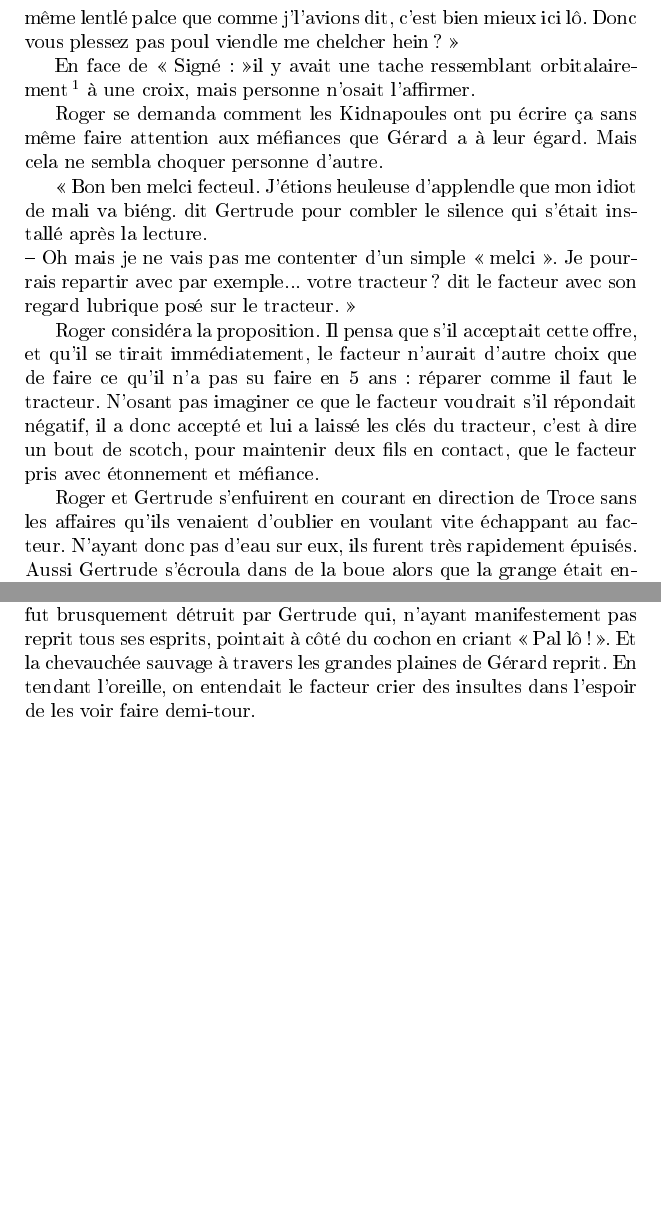
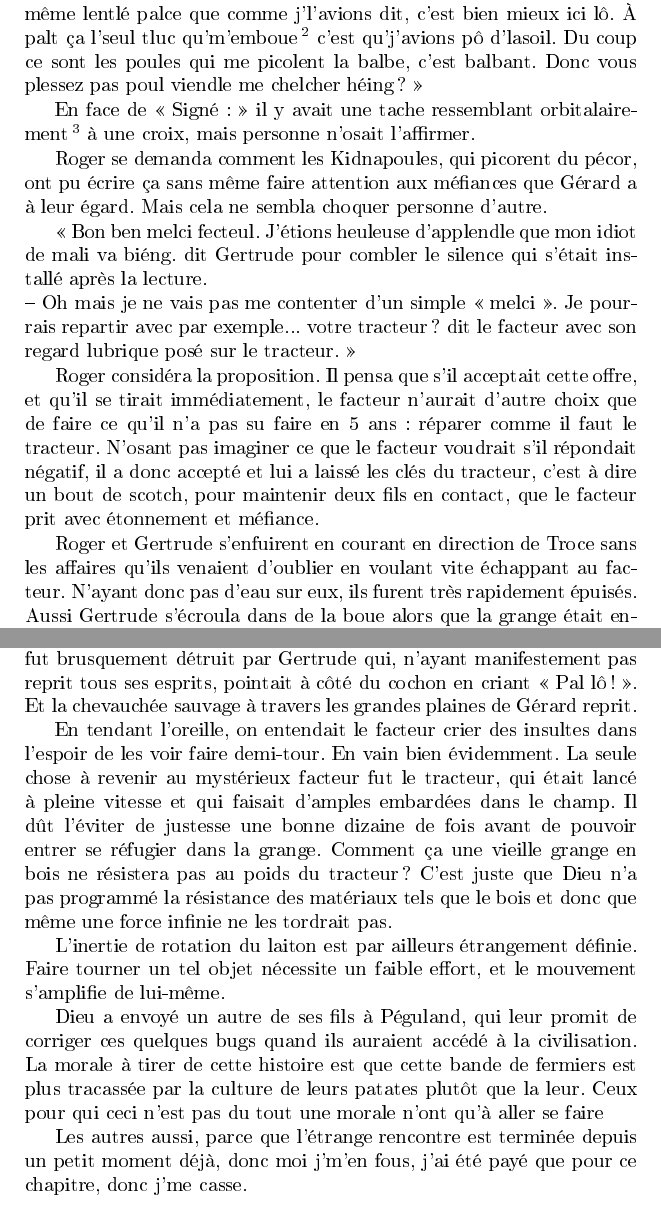
Before and after one commit to Les-pegus-de-la-ferme/Romans, a LaTeX book (TomeI-PaniqueALaFerme/TomeI-PaniqueALaFerme.tex): two parts of pages 20 and 21 of 21, joined at a grey line, cut so that both start at the same text, the shorter picture padded with empty space. The pictures show the PDF file TomeI-PaniqueALaFerme/TomeI-PaniqueALaFerme.pdf that the author committed with the source.

```diff
--- a/TomeI-PaniqueALaFerme/TomeI-PaniqueALaFerme.tex
+++ b/TomeI-PaniqueALaFerme/TomeI-PaniqueALaFerme.tex
@@ -157,15 +170,15 @@
 
-En face de \cg Signé :\cd il y avait une tache ressemblant orbitalairement\footnote{Orbitalairement, représentant une orbite généralement circulaire synonyme d'obésité, signifie \cg en gros\cd, voire \cg en très le beaucoup gros\cd} à une croix, mais personne n'osait l'affirmer.
+En face de \cg Signé :\cd\ il y avait une tache ressemblant orbitalairement\footnote{Orbitalairement, représentant une orbite généralement circulaire synonyme d'obésité, signifie \cg en gros\cd, voire \cg en très le beaucoup gros\cd} à une croix, mais personne n'osait l'affirmer.
 
-Roger se demanda comment les Kidnapoules ont pu écrire ça sans même faire attention aux méfiances que Gérard a à leur égard. Mais cela ne sembla choquer personne d'autre.
+Roger se demanda comment les Kidnapoules, qui picorent du pécor, ont pu écrire ça sans même faire attention aux méfiances que Gérard a à leur égard. Mais cela ne sembla choquer personne d'autre.
 
 \cg Bon ben melci fecteul. J'étions heuleuse d'applendle que mon idiot de mali va biéng. dit Gertrude pour combler le silence qui s'était installé après la lecture.\\
 -- Oh mais je ne vais pas me contenter d'un simple \cg melci\cd. Je pourrais repartir avec par exemple... votre tracteur ? dit le facteur avec son regard lubrique posé sur le tracteur.\cd
 
-Roger considéra la proposition. Il pensa que s'il acceptait cette offre, et qu'il se tirait immédiatement, le facteur n'aurait d'autre choix que de faire ce qu'il n'a pas su faire en 5 ans : réparer comme il faut le tracteur. N'osant pas imaginer ce que le facteur voudrait s'il répondait négatif, il a donc accepté et lui a laissé les clés du tracteur, c'est à dire un bout de scotch, pour maintenir deux fils en contact, que le facteur pris avec étonnement et méfiance.
+Roger considéra la proposition. Il pensa que s'il acceptait cette offre, et qu'il se tirait immédiatement, le facteur n'aurait d'autre choix que de faire ce qu'il n'a pas su faire en 5 ans : réparer comme il faut le tracteur. N'osant pas imaginer ce que le facteur voudrait s'il répondait négatif, il a donc accepté et lui a laissé les clés du tracteur, c'est à dire un bout de scotch, pour maintenir deux fils en contact, que le facteur prit avec étonnement et méfiance.
 
 Roger et Gertrude s'enfuirent en courant en direction de Troce sans les affaires qu'ils venaient d'oublier en voulant vite échappant au facteur. N'ayant donc pas d'eau sur eux, ils furent très rapidement épuisés. Aussi Gertrude s'écroula dans de la boue alors que la grange était encore visible d'où ils étaient. Une voix au loin retentit : \cg Mais c'est quoi ce tracteur pourri qui démarre même pas ?!\cd. Ils se remirent à courir de plus belle, sans que l'on %ne ?
-sache pourquoi. Gertrude s'étala de tout son long (et son large) à cause bien évidemment de la boue.
+sache pourquoi. Gertrude s'étala de tout son long (et son large) à cause bien évidemment de la boue soporifique.
 
 \cg Allez Gertrude, c'est pas l'moment ! dit Roger dans sa course effrénée\\
 -- Mein blegh rflflflflfl ! gargouilla Gertrude\\
@@ -173,5 +186,15 @@
 
 Ce qu'il fit, mais plus longtemps que ce qu'il avait en tête - pas une seule frame d'IRL. Il avait négligé sa fatigue et commençait à ralentir, lorsqu'il entendit un ronronnement familier : encore celui de son tracteur ! \cg Moi, mécanichien surdoué, n'a rien pu faire en 5 ans pour cette pauvre bête et ce... livreur de papier taché fait tout en si peu de temps ?! Quelle honte !\cd\ pensa si fort Roger qu'on l'entendit à des moins dizaines de fermes. Ne pouvant plus continuer son chemin, il décida d'attendre.
 
-Il aurait fallu au facteur un temps phénoménal pour venir jusqu'à Roger, si bien que ce dernier et Gertrude étaient déjà parfaitement requinqués. Et même plus. En effet, Roger a réalisé qu'il avait obtenu une vision d'aigle, qui lui permit d'apercevoir Porky IV qui mangeait de l'herbe à 3 mètres de lui. Fuir ce facteur fou-furieux ou foncer retrouver Gérard l'alcoolique obèse - ce qui pour Gérard était un pléonasme, puisqu'il grossissait à mesure qu'il buvait (et mangeait) ? Ce dilemme fut brusquement détruit par Gertrude qui, n'ayant manifestement pas reprit tous ses esprits, pointait à côté du cochon en criant \cg Pal lô !\cd. Et la chevauchée sauvage à travers les grandes plaines de Gérard reprit. En tendant l'oreille, on entendait le facteur crier des insultes dans l'espoir de les voir faire demi-tour.
+Il aurait fallu au facteur un temps phénoménal pour venir jusqu'à Roger, si bien que ce dernier et Gertrude étaient déjà parfaitement requinqués. Et même plus. En effet, Roger a réalisé qu'il avait obtenu une vision d'aigle, qui lui permit d'apercevoir Porky IV qui mangeait de l'herbe à 3 mètres de lui. Fuir ce facteur fou-furieux ou foncer retrouver Gérard l'alcoolique obèse - ce qui pour Gérard était un pléonasme, puisqu'il grossissait à mesure qu'il buvait (et mangeait) ? Ce dilemme fut brusquement détruit par Gertrude qui, n'ayant manifestement pas reprit tous ses esprits, pointait à côté du cochon en criant \cg Pal lô !\cd. Et la chevauchée sauvage à travers les grandes plaines de Gérard reprit.
+
+En tendant l'oreille, on entendait le facteur crier des insultes dans l'espoir de les voir faire demi-tour. En vain bien évidemment. La seule chose à revenir au mystérieux facteur fut le tracteur, qui était lancé à pleine vitesse et qui faisait d'amples embardées dans le champ. Il dût l'éviter de justesse une bonne dizaine de fois avant de pouvoir entrer se réfugier dans la grange. Comment ça une vieille grange en bois ne résistera pas au poids du tracteur ? C'est juste que Dieu n'a pas programmé la résistance des matériaux tels que le bois et donc que même une force infinie ne les tordrait pas.
+
+L'inertie de rotation du laiton est par ailleurs étrangement définie. Faire tourner un tel objet nécessite un faible effort, et le mouvement s'amplifie de lui-même.
+
+Dieu a envoyé un autre de ses fils à Péguland, qui leur promit de corriger ces quelques bugs quand ils auraient accédé à la civilisation. La morale à tirer de cette histoire est que cette bande de fermiers est plus tracassée par la culture de leurs patates plutôt que la leur. Ceux pour qui ceci n'est pas du tout une morale n'ont qu'à aller se faire
+
+Les autres aussi, parce que l'étrange rencontre est terminée depuis un petit moment déjà, donc moi j'm'en fous, j'ai été payé que pour ce chapitre, donc j'me casse.
+
+
 \end{document}
```
Also changed, not shown: TomeI-PaniqueALaFerme/TomeI-PaniqueALaFerme.pdf, TomeI-PaniqueALaFerme/TomeI-PaniqueALaFerme.tex (19 more changed lines).
